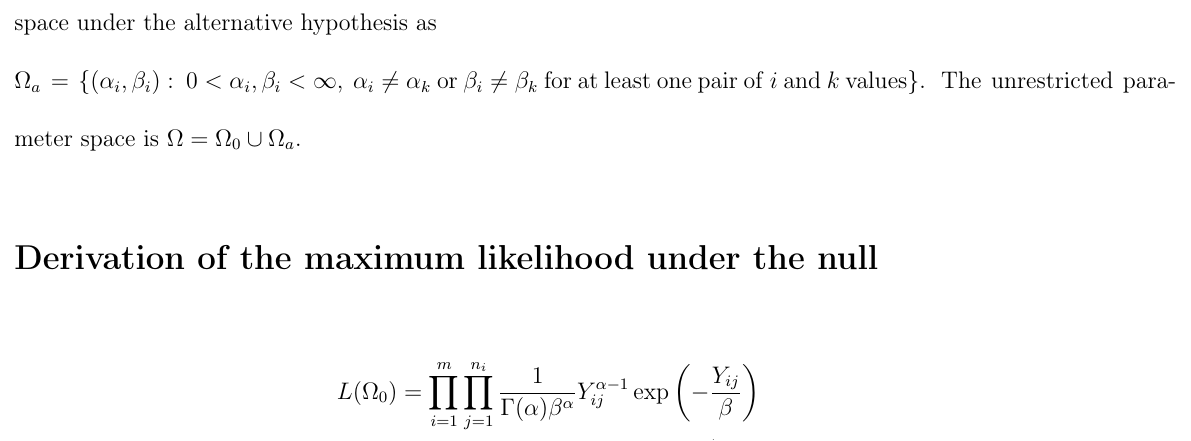
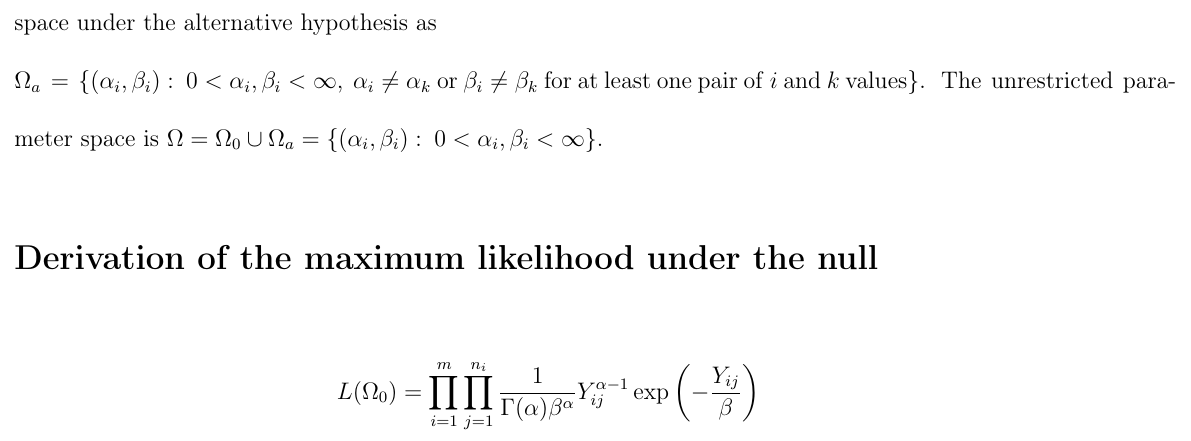
Before and after one commit to fusion809/Gamma-LRT, a LaTeX document (gamma.tex): part of page 2 of 7, cut so that both start at the same text. Compiled offline with LaTeX, dvips and Ghostscript.

Commit message:
Defining unrestricted parameter space in gamma.tex

```diff
--- a/gamma.tex
+++ b/gamma.tex
@@ -64,7 +64,7 @@
 	$H_0$: $Y_{ij} \sim \GamD(\alpha, \beta)$ \\
 	$H_A$: $Y_{ij} \sim \GamD(\alpha_i, \beta_i)$, where $\alpha_i \neq \alpha_k$ or $\beta_i \neq \beta_k$ for at least one combination of $i$ and $k$ values.
 
-	Let us denote the parameter space under the null hypothesis as $\Omega_0 = \left\{(\alpha, \beta): \hspace{0.1cm} 0 < \alpha, \beta < \infty\right\}$ and the parameter space under the alternative hypothesis as \\$\Omega_a = \left\{(\alpha_i, \beta_i): \hspace{0.1cm} 0 < \alpha_i, \beta_i < \infty,\hspace{0.1cm}\alpha_i \neq \alpha_k \hspace{0.1cm} \mathrm{or}\hspace{0.1cm}\beta_i \neq \beta_k \hspace{0.1cm}\mathrm{for}\hspace{0.1cm}\mathrm{at}\hspace{0.1cm}\mathrm{least}\hspace{0.1cm}\mathrm{one}\hspace{0.1cm}\mathrm{pair}\hspace{0.1cm}\mathrm{of}\hspace{0.1cm}i\hspace{0.1cm}\mathrm{and}\hspace{0.1cm}k \hspace{0.1cm}\mathrm{values}\right\}$. The unrestricted parameter space is $\Omega = \Omega_0 \cup \Omega_a$.
+	Let us denote the parameter space under the null hypothesis as $\Omega_0 = \left\{(\alpha, \beta): \hspace{0.1cm} 0 < \alpha, \beta < \infty\right\}$ and the parameter space under the alternative hypothesis as \\$\Omega_a = \left\{(\alpha_i, \beta_i): \hspace{0.1cm} 0 < \alpha_i, \beta_i < \infty,\hspace{0.1cm}\alpha_i \neq \alpha_k \hspace{0.1cm} \mathrm{or}\hspace{0.1cm}\beta_i \neq \beta_k \hspace{0.1cm}\mathrm{for}\hspace{0.1cm}\mathrm{at}\hspace{0.1cm}\mathrm{least}\hspace{0.1cm}\mathrm{one}\hspace{0.1cm}\mathrm{pair}\hspace{0.1cm}\mathrm{of}\hspace{0.1cm}i\hspace{0.1cm}\mathrm{and}\hspace{0.1cm}k \hspace{0.1cm}\mathrm{values}\right\}$. The unrestricted parameter space is $\Omega = \Omega_0 \cup \Omega_a = \left\{(\alpha_i, \beta_i): \hspace{0.1cm} 0 < \alpha_i, \beta_i < \infty\right\}$.
 
 	\section{Derivation of the maximum likelihood under the null}
 	\begin{align}
```
Also changed, not shown: gamma.pdf.
